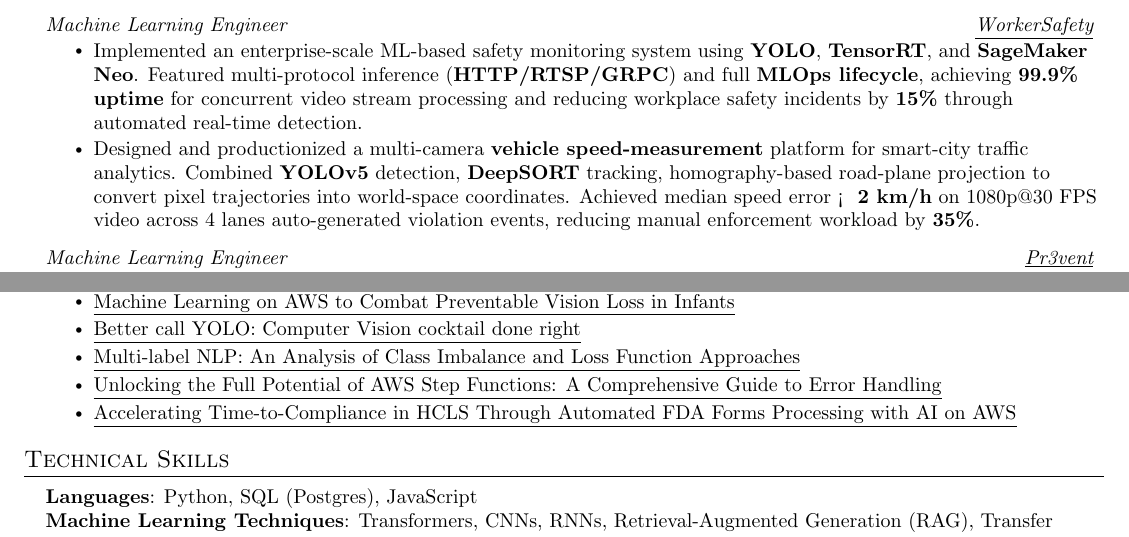
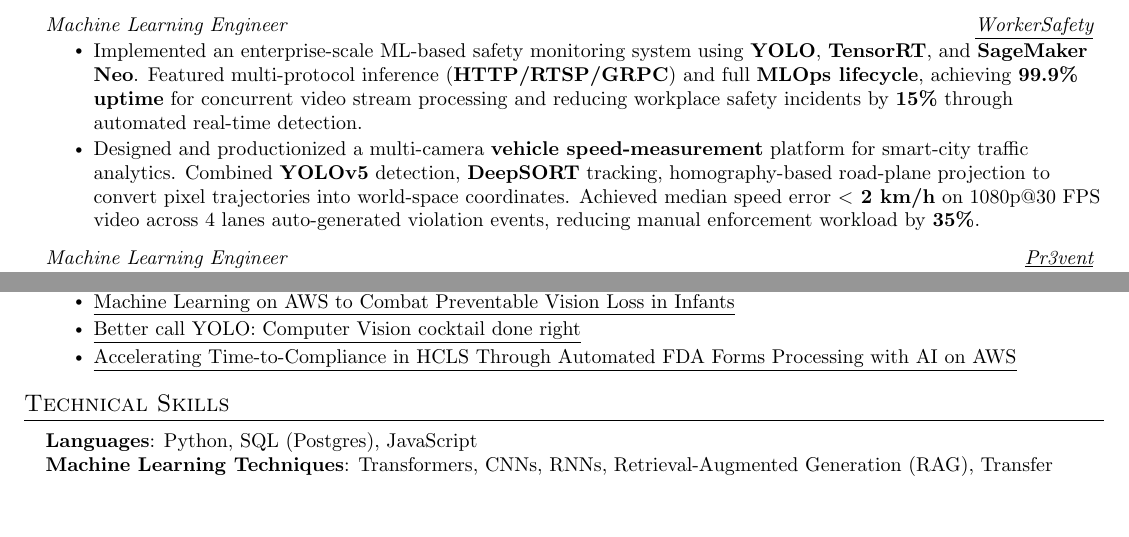
Before and after one commit to rinat-akhmetov/resume, a LaTeX CV (cv.tex): two parts of pages 1 and 2 of 2, joined at a grey line, cut so that both start at the same text, the shorter picture padded with empty space. Compiled offline with pdfLaTeX.

Commit message:
Update CV LaTeX template to improve project descriptions and formatting
This commit includes:
- Corrected formatting for median speed error in vehicle speed-measurement platform description
- Removed outdated project entries to streamline content and enhance relevance

```diff
--- a/cv.tex
+++ b/cv.tex
@@ -157,7 +157,7 @@
 \resumeItemListStart
 \resumeItem{Implemented an enterprise-scale ML-based safety monitoring system using \textbf{YOLO}, \textbf{TensorRT}, and \textbf{SageMaker Neo}. Featured multi-protocol inference (\textbf{HTTP/RTSP/GRPC}) and full \textbf{MLOps lifecycle}, achieving \textbf{99.9\% uptime} for concurrent video stream processing and reducing workplace safety incidents by \textbf{15\%} through automated real-time detection.}
 \resumeItem{Designed and productionized a multi-camera \textbf{vehicle speed-measurement} platform for smart-city traffic analytics. Combined \textbf{YOLOv5} detection, \textbf{DeepSORT} tracking, homography-based road-plane projection to convert pixel trajectories into world-space coordinates.
-  Achieved median speed error < \textbf{ 2 km/h} on 1080p@30 FPS video across 4 lanes
+  Achieved median speed error \textless\textbf{ 2 km/h} on 1080p@30 FPS video across 4 lanes
   auto-generated violation events, reducing manual enforcement workload by \textbf{35\%}.}
 
 \resumeItemListEnd
@@ -196,8 +196,6 @@
 \resumeItem{\href{https://provectus.com/blog/comparison-large-language-models-biomedical-domain/}{\underline{A Comparison of Large Language Models (LLMs) in the Biomedical Domain}}}
 \resumeItem{\href{https://aws.amazon.com/blogs/apn/how-pr3vent-uses-machine-learning-on-aws-to-combat-preventable-vision-loss-in-infants/}{\underline{Machine Learning on AWS to Combat Preventable Vision Loss in Infants}}}
 \resumeItem{\href{https://www.youtube.com/watch?v=pe8GEUVM4t8}{\underline{Better call YOLO: Computer Vision cocktail done right}}}
-\resumeItem{\href{https://www.kdnuggets.com/2023/03/multilabel-nlp-analysis-class-imbalance-loss-function-approaches.html}{\underline{Multi-label NLP: An Analysis of Class Imbalance and Loss Function Approaches}}}
-\resumeItem{\href{https://medium.com/provectus-articles/unlocking-the-full-potential-of-aws-step-functions-a-comprehensive-guide-to-error-handling-62f7c425d28c}{\underline{Unlocking the Full Potential of AWS Step Functions: A Comprehensive Guide to Error Handling}}}
 \resumeItem{\href{https://aws.amazon.com/blogs/apn/accelerating-time-to-compliance-in-healthcare-and-life-sciences-through-automated-fda-forms-processing-with-ai-on-aws/}{\underline{Accelerating Time-to-Compliance in HCLS Through Automated FDA Forms Processing with AI on AWS}}}
 \resumeItemListEnd
 
```
